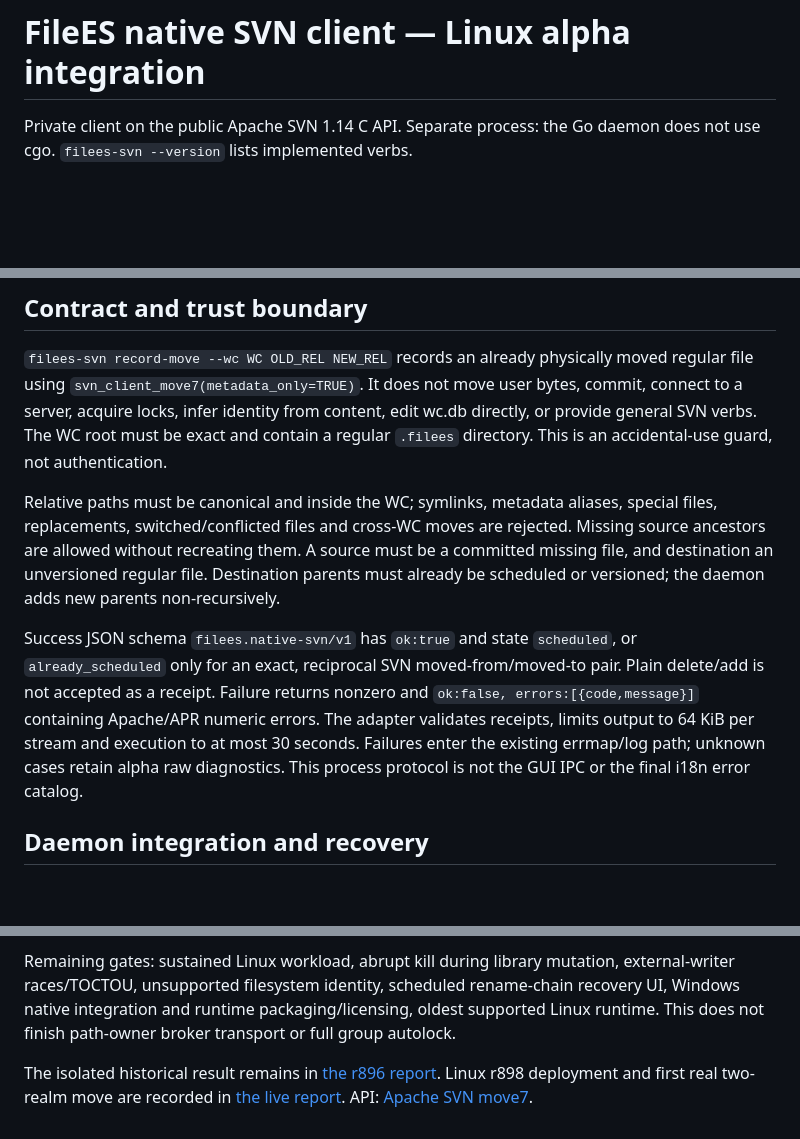
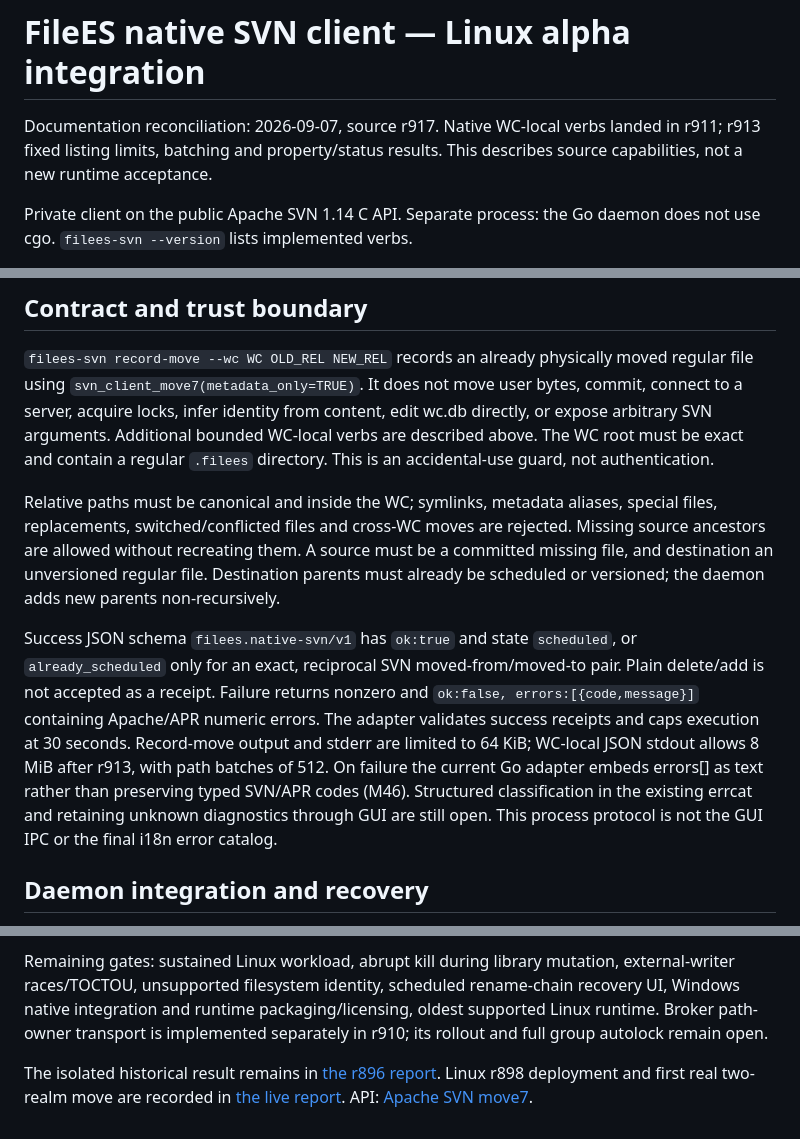
Before and after one commit to Zaytzew/FileES, a Markdown page: native/filees-svn/README.md, 3 parts joined by grey strips. Drawn GitHub-style; blank space fills up the shorter version.

Commit message:
Sync SVN r918
native/filees-svn/README.md

git-svn-id: svn://cloud.atmprojekt.pl/SYNCSHARE@918 cbaec37a-768d-fe46-bd9d-fe81d328dd58

```diff
--- a/native/filees-svn/README.md
+++ b/native/filees-svn/README.md
@@ -1,4 +1,8 @@
 # FileES native SVN client — Linux alpha integration
+
+Documentation reconciliation: 2026-09-07, source r917. Native WC-local
+verbs landed in r911; r913 fixed listing limits, batching and property/status
+results. This describes source capabilities, not a new runtime acceptance.
 
 Private client on the public Apache SVN 1.14 C API. Separate process: the
 Go daemon does not use cgo. `filees-svn --version` lists implemented verbs.
@@ -15,8 +19,8 @@ log, cat) remain on CLI until implemented here. Windows build recipe:
 `filees-svn record-move --wc WC OLD_REL NEW_REL` records an already
 physically moved regular file using `svn_client_move7(metadata_only=TRUE)`.
 It does not move user bytes, commit, connect to a server, acquire locks,
-infer identity from content, edit wc.db directly, or provide general SVN
-verbs. The WC root must be exact and contain a regular `.filees` directory.
+infer identity from content, edit wc.db directly, or expose arbitrary SVN
+arguments. Additional bounded WC-local verbs are described above. The WC root must be exact and contain a regular `.filees` directory.
 This is an accidental-use guard, not authentication.
 
 Relative paths must be canonical and inside the WC; symlinks, metadata
@@ -30,9 +34,12 @@ Success JSON schema `filees.native-svn/v1` has `ok:true` and state
 `scheduled`, or `already_scheduled` only for an exact, reciprocal
 SVN moved-from/moved-to pair. Plain delete/add is not accepted as a receipt.
 Failure returns nonzero and `ok:false, errors:[{code,message}]` containing
-Apache/APR numeric errors. The adapter validates receipts, limits output to
-64 KiB per stream and execution to at most 30 seconds. Failures enter the
-existing errmap/log path; unknown cases retain alpha raw diagnostics.
+Apache/APR numeric errors. The adapter validates success receipts and caps execution at 30 seconds.
+Record-move output and stderr are limited to 64 KiB; WC-local JSON stdout
+allows 8 MiB after r913, with path batches of 512. On failure the current
+Go adapter embeds errors[] as text rather than preserving typed SVN/APR
+codes (M46). Structured classification in the existing errcat and retaining
+unknown diagnostics through GUI are still open.
 This process protocol is not the GUI IPC or the final i18n error catalog.
 
 ## Daemon integration and recovery
@@ -122,8 +129,8 @@ guard. Do not use delete/add, revert or cache deletion as a rollback shortcut.
 Remaining gates: sustained Linux workload, abrupt kill during library
 mutation, external-writer races/TOCTOU, unsupported filesystem identity,
 scheduled rename-chain recovery UI, Windows native integration and runtime
-packaging/licensing, oldest supported Linux runtime. This does not finish
-path-owner broker transport or full group autolock.
+packaging/licensing, oldest supported Linux runtime. Broker path-owner transport is implemented separately in r910; its rollout
+and full group autolock remain open.
 
 The isolated historical result remains in
 [the r896 report](../../reports/NATIVE_SVN_PROBE_2026-09-06.md).
```
